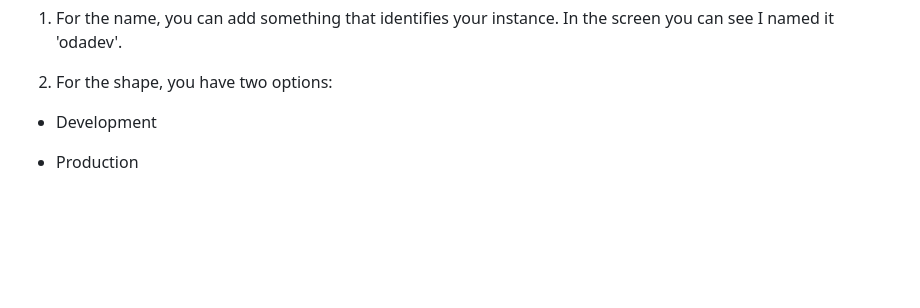
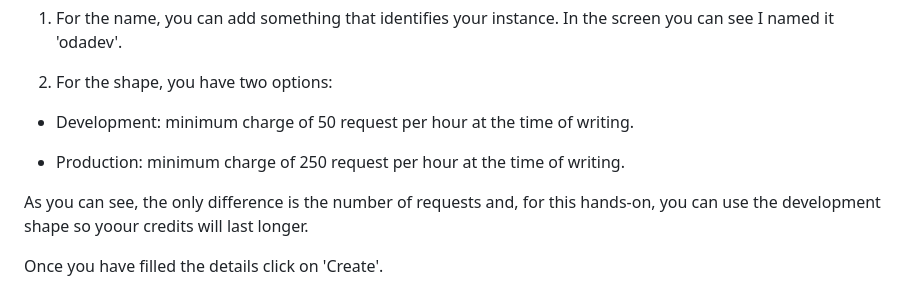
Before and after one commit to rsantrod/katacoda-scenarios, a Markdown page: oda-provisioning/step3.md, the part around the change. GitHub-like rendering; blank space fills up the shorter version.

```diff
--- a/oda-provisioning/step3.md
+++ b/oda-provisioning/step3.md
@@ -10,6 +10,10 @@ In the dialog, you have to mandatory fill name and shape.
 
 2. For the shape, you have two options:
 
-  * Development
+  * Development: minimum charge of 50 request per hour at the time of writing.
 
-  * Production
+  * Production: minimum charge of 250 request per hour at the time of writing.
+
+As you can see, the only difference is the number of requests and, for this hands-on, you can use the development shape so yoour credits will last longer.
+
+Once you have filled the details click on 'Create'.
```
Also changed, not shown: oda-provisioning/step2.md (+1 -1 lines), oda-provisioning/step4.md (+10 -0 lines), oda-provisioning/assets/access-service-console.jpg (added), oda-provisioning/assets/creating-instance-status.jpg (added), oda-provisioning/assets/select-compartment.jpg.
